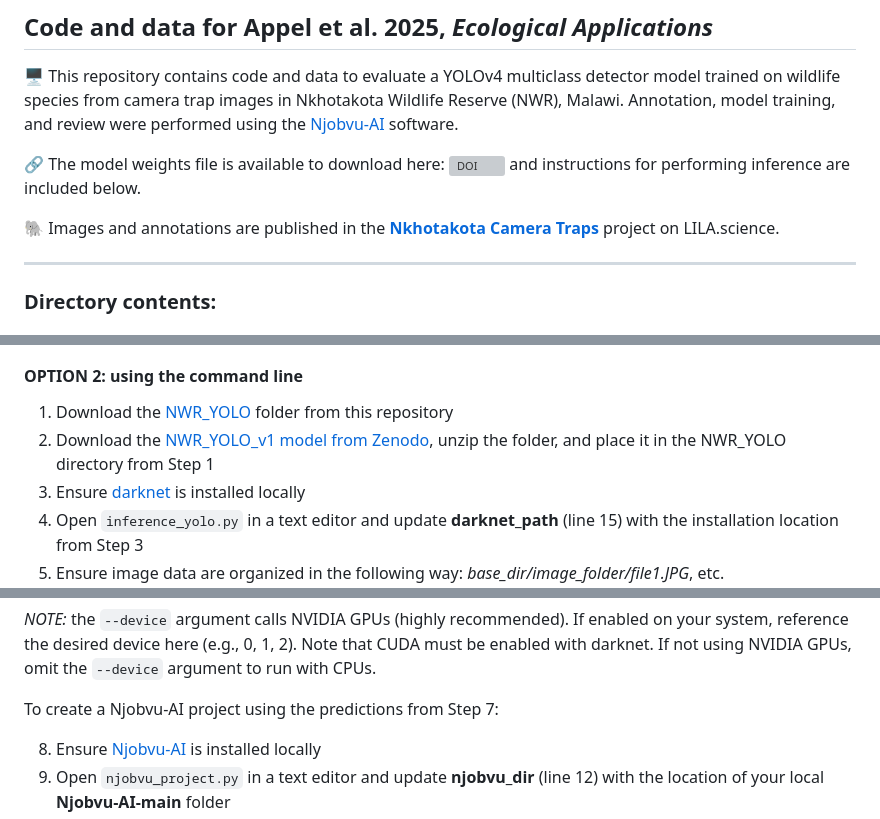
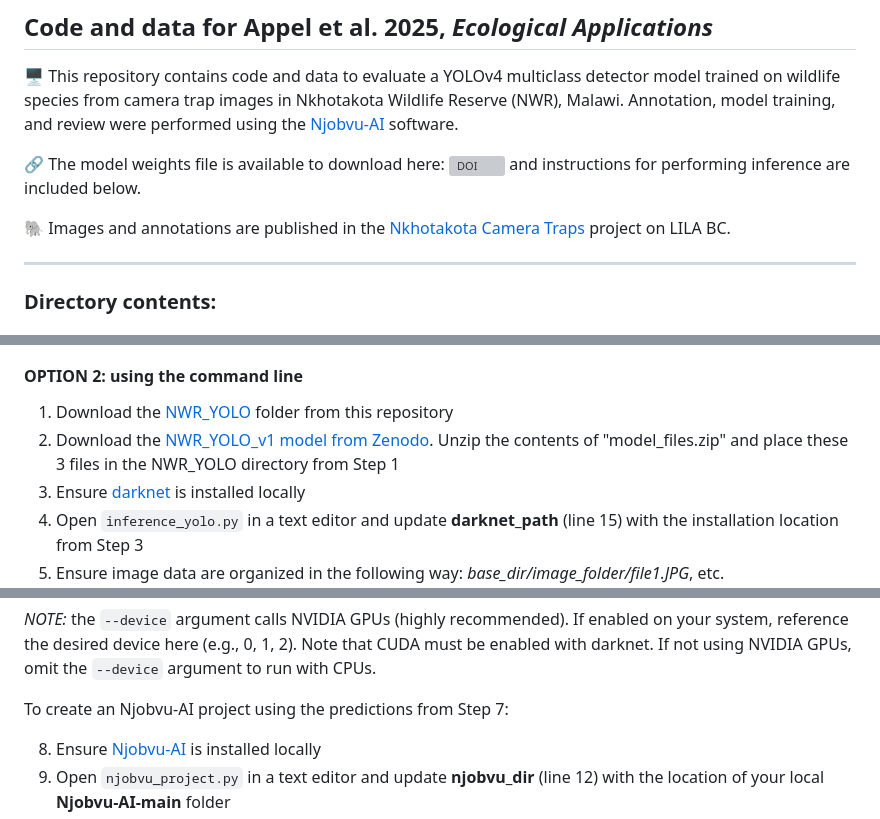
Before and after one commit to appelc/Nkhotakota_camera_traps, a Markdown page: README.md, 3 parts joined by grey strips. GitHub-like rendering; grey boxes are pictures that could not be loaded.

```diff
--- a/README.md
+++ b/README.md
@@ -6,7 +6,7 @@
 
 🔗 The model weights file is available to download here: [![DOI](https://zenodo.org/badge/DOI/10.5281/zenodo.15994922.svg)](https://doi.org/10.5281/zenodo.15994922) and instructions for performing inference are included below.
 
-🐘 Images and annotations are published in the [**Nkhotakota Camera Traps**](https://lila.science/datasets/nkhotakota-camera-traps/) project on LILA.science.
+🐘 Images and annotations are published in the [Nkhotakota Camera Traps](https://lila.science/datasets/nkhotakota-camera-traps/) project on LILA BC.
 
 ------------------------------------------------------------------------
 
@@ -67,7 +67,7 @@ Python code to perform inference using the Nkhotakota YOLOv4 multiclass detector
 #### OPTION 2: using the command line
 
 1.  Download the [NWR_YOLO](https://github.com/appelc/Nkhotakota_camera_traps/tree/main/NWR_YOLO) folder from this repository
-2.  Download the [NWR_YOLO_v1 model from Zenodo](https://doi.org/10.5281/zenodo.15392141), unzip the folder, and place it in the NWR_YOLO directory from Step 1
+2.  Download the [NWR_YOLO_v1 model from Zenodo](https://doi.org/10.5281/zenodo.15392141). Unzip the contents of "model_files.zip" and place these 3 files in the NWR_YOLO directory from Step 1
 3.  Ensure [darknet](https://github.com/AlexeyAB/darknet) is installed locally
 4.  Open `inference_yolo.py` in a text editor and update **darknet_path** (line 15) with the installation location from Step 3
 5.  Ensure image data are organized in the following way: *base_dir/image_folder/file1.JPG*, etc.
@@ -80,7 +80,7 @@ python inference_yolo.py path/to/base_dir/image_folder --device 0
 
 *NOTE:* the `--device` argument calls NVIDIA GPUs (highly recommended). If enabled on your system, reference the desired device here (e.g., 0, 1, 2). Note that CUDA must be enabled with darknet. If not using NVIDIA GPUs, omit the `--device` argument to run with CPUs.
 
-To create a Njobvu-AI project using the predictions from Step 7:
+To create an Njobvu-AI project using the predictions from Step 7:
 
 8.  Ensure [Njobvu-AI](https://github.com/sullichrosu/Njobvu-AI) is installed locally
 9.  Open `njobvu_project.py` in a text editor and update **njobvu_dir** (line 12) with the location of your local **Njobvu-AI-main** folder
```
